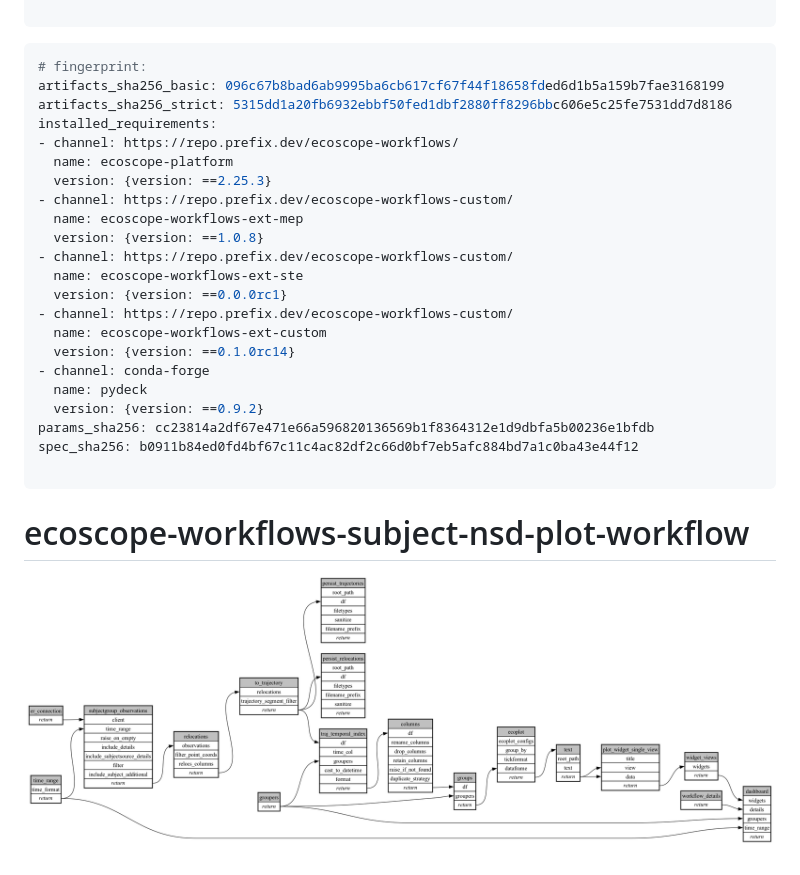
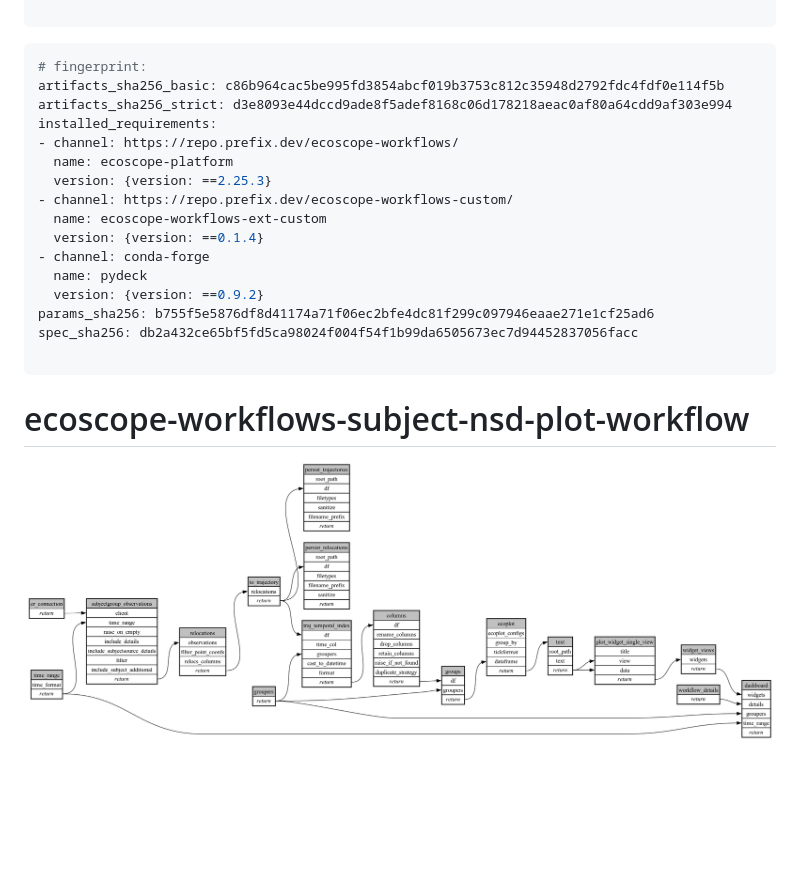
Before and after one commit to wildlife-dynamics/subject-nsd-plot, a Markdown page: ecoscope-workflows-subject-nsd-plot-workflow/README.md, the part around the change. Rendered like a GitHub page; pictures changed too: ecoscope-workflows-subject-nsd-plot-workflow/graph.png; blank space fills up the shorter version.

````diff
--- a/ecoscope-workflows-subject-nsd-plot-workflow/README.md
+++ b/ecoscope-workflows-subject-nsd-plot-workflow/README.md
@@ -5,26 +5,20 @@
 
 ```yaml
 # fingerprint:
-artifacts_sha256_basic: 096c67b8bad6ab9995ba6cb617cf67f44f18658fded6d1b5a159b7fae3168199
-artifacts_sha256_strict: 5315dd1a20fb6932ebbf50fed1dbf2880ff8296bbc606e5c25fe7531dd7d8186
+artifacts_sha256_basic: c86b964cac5be995fd3854abcf019b3753c812c35948d2792fdc4fdf0e114f5b
+artifacts_sha256_strict: d3e8093e44dccd9ade8f5adef8168c06d178218aeac0af80a64cdd9af303e994
 installed_requirements:
 - channel: https://repo.prefix.dev/ecoscope-workflows/
   name: ecoscope-platform
   version: {version: ==2.25.3}
 - channel: https://repo.prefix.dev/ecoscope-workflows-custom/
-  name: ecoscope-workflows-ext-mep
-  version: {version: ==1.0.8}
-- channel: https://repo.prefix.dev/ecoscope-workflows-custom/
-  name: ecoscope-workflows-ext-ste
-  version: {version: ==0.0.0rc1}
-- channel: https://repo.prefix.dev/ecoscope-workflows-custom/
   name: ecoscope-workflows-ext-custom
-  version: {version: ==0.1.0rc14}
+  version: {version: ==0.1.4}
 - channel: conda-forge
   name: pydeck
   version: {version: ==0.9.2}
-params_sha256: cc23814a2df67e471e66a596820136569b1f8364312e1d9dbfa5b00236e1bfdb
-spec_sha256: b0911b84ed0fd4bf67c11c4ac82df2c66d0bf7eb5afc884bd7a1c0ba43e44f12
+params_sha256: b755f5e5876df8d41174a71f06ec2bfe4dc81f299c097946eaae271e1cf25ad6
+spec_sha256: db2a432ce65bf5fd5ca98024f004f54f1b99da6505673ec7d94452837056facc
 
 ```
 
````
Also changed, not shown: README.md (+35 -3 lines), 13 other files.
